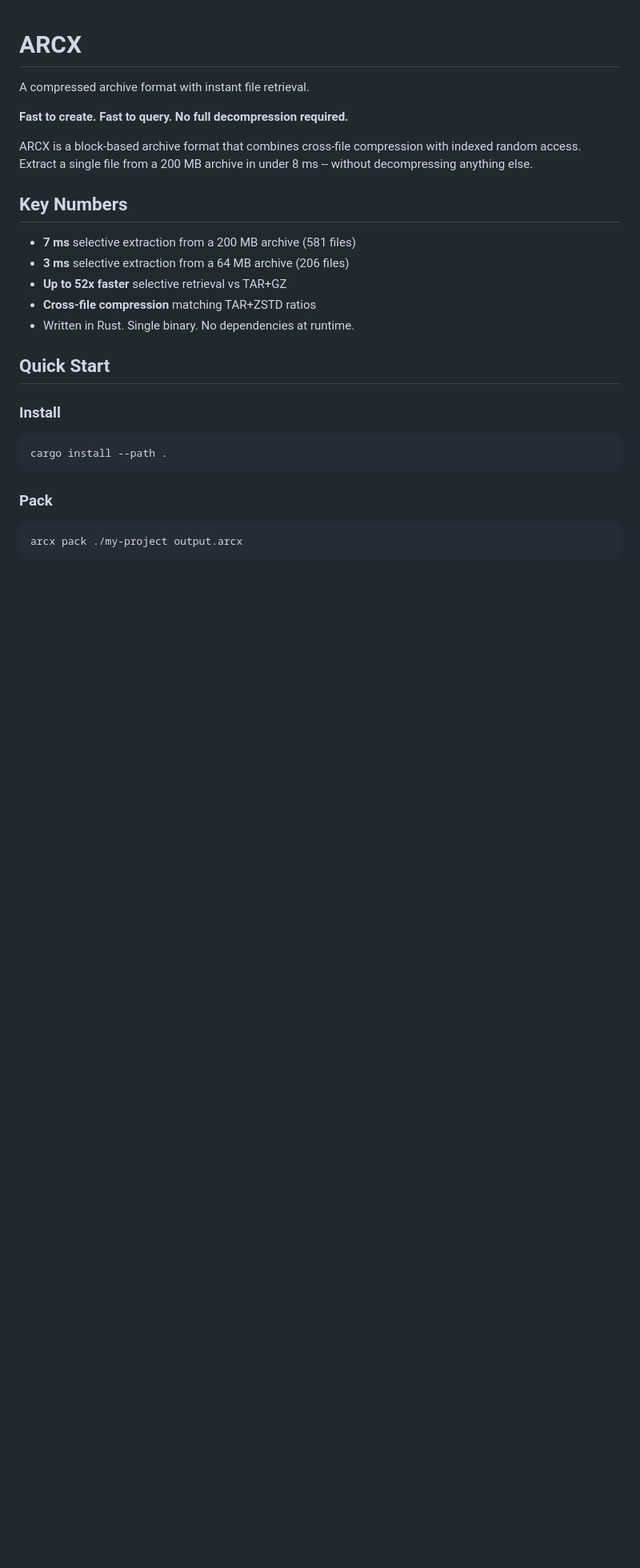
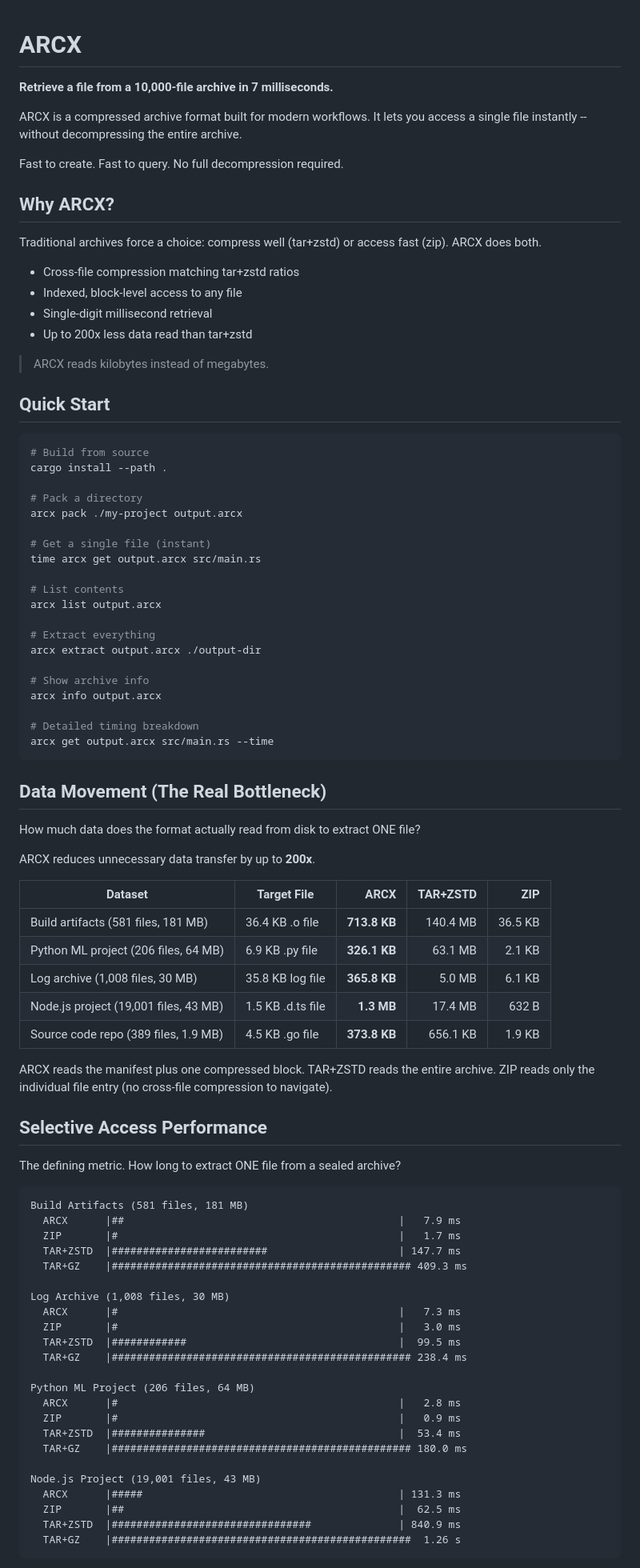
Before and after one commit to getarcx/arcx, a Markdown page: README.md, the part around one of its changes. Shown at 80% size. GitHub-like rendering; blank space fills up the shorter version.

Commit message:
Sharpen README: 7ms above the fold, data movement before speed, stronger hierarchy
Co-Authored-By: Claude Opus 4.6 (1M context) <noreply@anthropic.com>

````diff
--- a/README.md
+++ b/README.md
@@ -1,30 +1,90 @@
 # ARCX
 
-A compressed archive format with instant file retrieval.
+**Retrieve a file from a 10,000-file archive in 7 milliseconds.**
 
-**Fast to create. Fast to query. No full decompression required.**
+ARCX is a compressed archive format built for modern workflows. It lets you access a single file instantly -- without decompressing the entire archive.
 
-ARCX is a block-based archive format that combines cross-file compression with indexed random access. Extract a single file from a 200 MB archive in under 8 ms -- without decompressing anything else.
+Fast to create. Fast to query. No full decompression required.
 
-## Key Numbers
+## Why ARCX?
 
-- **7 ms** selective extraction from a 200 MB archive (581 files)
-- **3 ms** selective extraction from a 64 MB archive (206 files)
-- **Up to 52x faster** selective retrieval vs TAR+GZ
-- **Cross-file compression** matching TAR+ZSTD ratios
-- Written in Rust. Single binary. No dependencies at runtime.
+Traditional archives force a choice: compress well (tar+zstd) or access fast (zip). ARCX does both.
+
+- Cross-file compression matching tar+zstd ratios
+- Indexed, block-level access to any file
+- Single-digit millisecond retrieval
+- Up to 200x less data read than tar+zstd
+
+> ARCX reads kilobytes instead of megabytes.
 
 ## Quick Start
 
-### Install
+```bash
+# Build from source
+cargo install --path .
 
-```bash
-cargo install --path .
+# Pack a directory
+arcx pack ./my-project output.arcx
+
+# Get a single file (instant)
+time arcx get output.arcx src/main.rs
+
+# List contents
+arcx list output.arcx
+
+# Extract everything
+arcx extract output.arcx ./output-dir
+
+# Show archive info
+arcx info output.arcx
+
+# Detailed timing breakdown
+arcx get output.arcx src/main.rs --time
 ```
 
-### Pack
+## Data Movement (The Real Bottleneck)
 
-```bash
-arcx pack ./my-project output.arcx
+How much data does the format actually read from disk to extract ONE file?
+
+ARCX reduces unnecessary data transfer by up to **200x**.
+
+| Dataset | Target File | ARCX | TAR+ZSTD | ZIP |
+|---------|------------|-----:|---------:|----:|
+| Build artifacts (581 files, 181 MB) | 36.4 KB .o file | **713.8 KB** | 140.4 MB | 36.5 KB |
+| Python ML project (206 files, 64 MB) | 6.9 KB .py file | **326.1 KB** | 63.1 MB | 2.1 KB |
+| Log archive (1,008 files, 30 MB) | 35.8 KB log file | **365.8 KB** | 5.0 MB | 6.1 KB |
+| Node.js project (19,001 files, 43 MB) | 1.5 KB .d.ts file | **1.3 MB** | 17.4 MB | 632 B |
+| Source code repo (389 files, 1.9 MB) | 4.5 KB .go file | **373.8 KB** | 656.1 KB | 1.9 KB |
+
+ARCX reads the manifest plus one compressed block. TAR+ZSTD reads the entire archive. ZIP reads only the individual file entry (no cross-file compression to navigate).
+
+## Selective Access Performance
+
+The defining metric. How long to extract ONE file from a sealed archive?
+
+```
+Build Artifacts (581 files, 181 MB)
+  ARCX      |##                                            |   7.9 ms
+  ZIP       |#                                             |   1.7 ms
+  TAR+ZSTD  |#########################                     | 147.7 ms
+  TAR+GZ    |################################################ 409.3 ms
+
+Log Archive (1,008 files, 30 MB)
+  ARCX      |#                                             |   7.3 ms
+  ZIP       |#                                             |   3.0 ms
+  TAR+ZSTD  |############                                  |  99.5 ms
+  TAR+GZ    |################################################ 238.4 ms
+
+Python ML Project (206 files, 64 MB)
+  ARCX      |#                                             |   2.8 ms
+  ZIP       |#                                             |   0.9 ms
+  TAR+ZSTD  |###############                               |  53.4 ms
+  TAR+GZ    |################################################ 180.0 ms
+
+Node.js Project (19,001 files, 43 MB)
+  ARCX      |#####                                         | 131.3 ms
+  ZIP       |##                                            |  62.5 ms
+  TAR+ZSTD  |################################              | 840.9 ms
+  TAR+GZ    |################################################  1.26 s
 ```
 
````
Also changed, not shown: other parts of README.md (+17 -81 lines).
